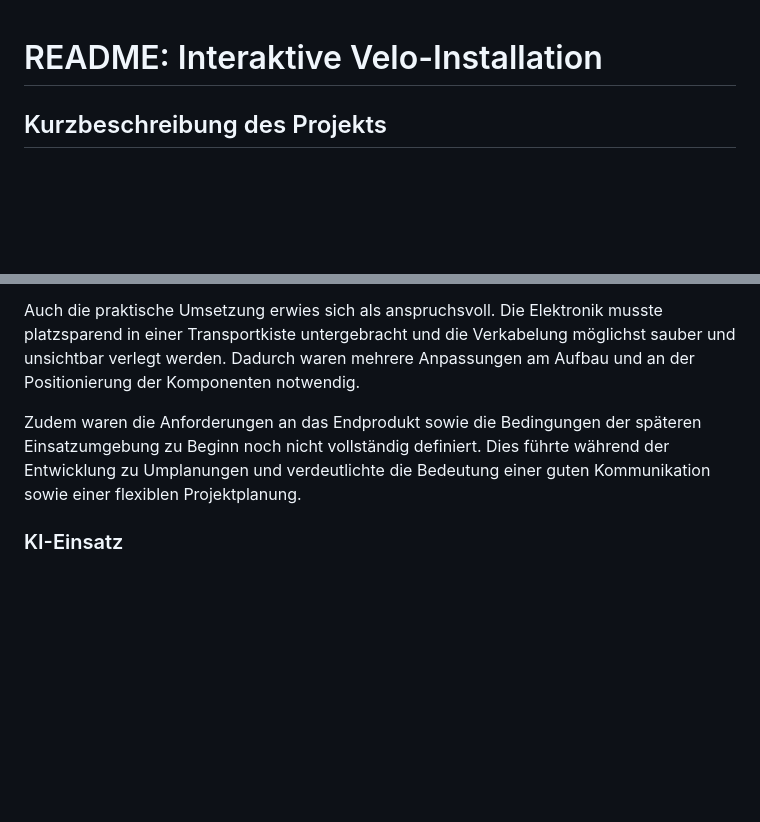
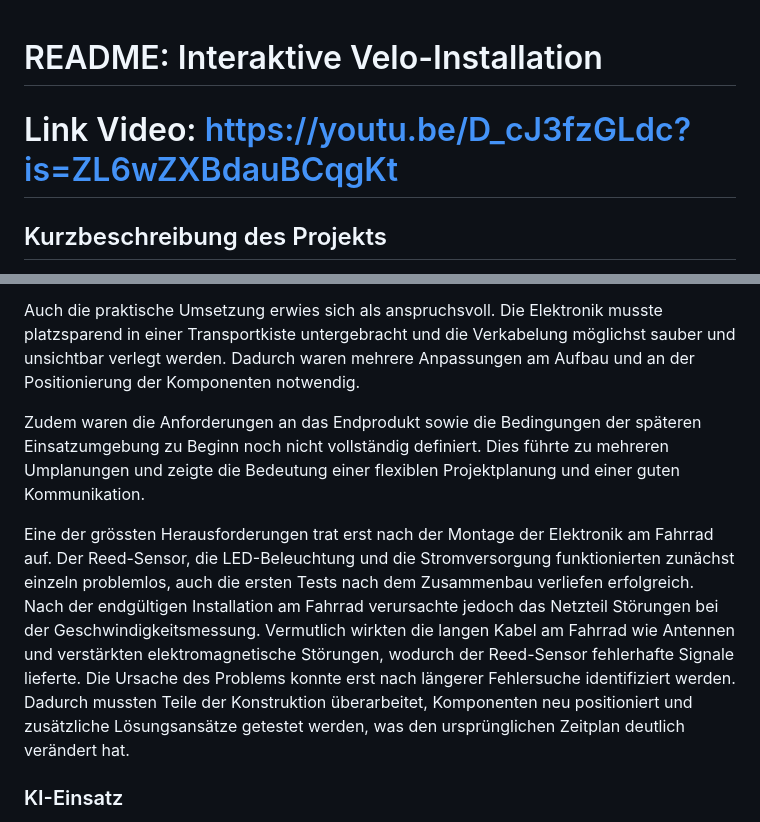
Before and after one commit to Dagi99/IM4_ProVelo, a Markdown page: README.md, 2 parts joined by grey strips. Drawn GitHub-style; blank space fills up the shorter version.

```diff
--- a/README.md
+++ b/README.md
@@ -1,5 +1,7 @@
 
 # README: Interaktive Velo-Installation
+
+# Link Video: https://youtu.be/D_cJ3fzGLdc?is=ZL6wZXBdauBCqgKt
 
 ## Kurzbeschreibung des Projekts
 
@@ -283,7 +285,9 @@ Während der Umsetzung traten verschiedene technische und organisatorische Herau
 
 Auch die praktische Umsetzung erwies sich als anspruchsvoll. Die Elektronik musste platzsparend in einer Transportkiste untergebracht und die Verkabelung möglichst sauber und unsichtbar verlegt werden. Dadurch waren mehrere Anpassungen am Aufbau und an der Positionierung der Komponenten notwendig.
 
-Zudem waren die Anforderungen an das Endprodukt sowie die Bedingungen der späteren Einsatzumgebung zu Beginn noch nicht vollständig definiert. Dies führte während der Entwicklung zu Umplanungen und verdeutlichte die Bedeutung einer guten Kommunikation sowie einer flexiblen Projektplanung.
+Zudem waren die Anforderungen an das Endprodukt sowie die Bedingungen der späteren Einsatzumgebung zu Beginn noch nicht vollständig definiert. Dies führte zu mehreren Umplanungen und zeigte die Bedeutung einer flexiblen Projektplanung und einer guten Kommunikation.
+
+Eine der grössten Herausforderungen trat erst nach der Montage der Elektronik am Fahrrad auf. Der Reed-Sensor, die LED-Beleuchtung und die Stromversorgung funktionierten zunächst einzeln problemlos, auch die ersten Tests nach dem Zusammenbau verliefen erfolgreich. Nach der endgültigen Installation am Fahrrad verursachte jedoch das Netzteil Störungen bei der Geschwindigkeitsmessung. Vermutlich wirkten die langen Kabel am Fahrrad wie Antennen und verstärkten elektromagnetische Störungen, wodurch der Reed-Sensor fehlerhafte Signale lieferte. Die Ursache des Problems konnte erst nach längerer Fehlersuche identifiziert werden. Dadurch mussten Teile der Konstruktion überarbeitet, Komponenten neu positioniert und zusätzliche Lösungsansätze getestet werden, was den ursprünglichen Zeitplan deutlich verändert hat.
 
 ### KI-Einsatz
 
```
